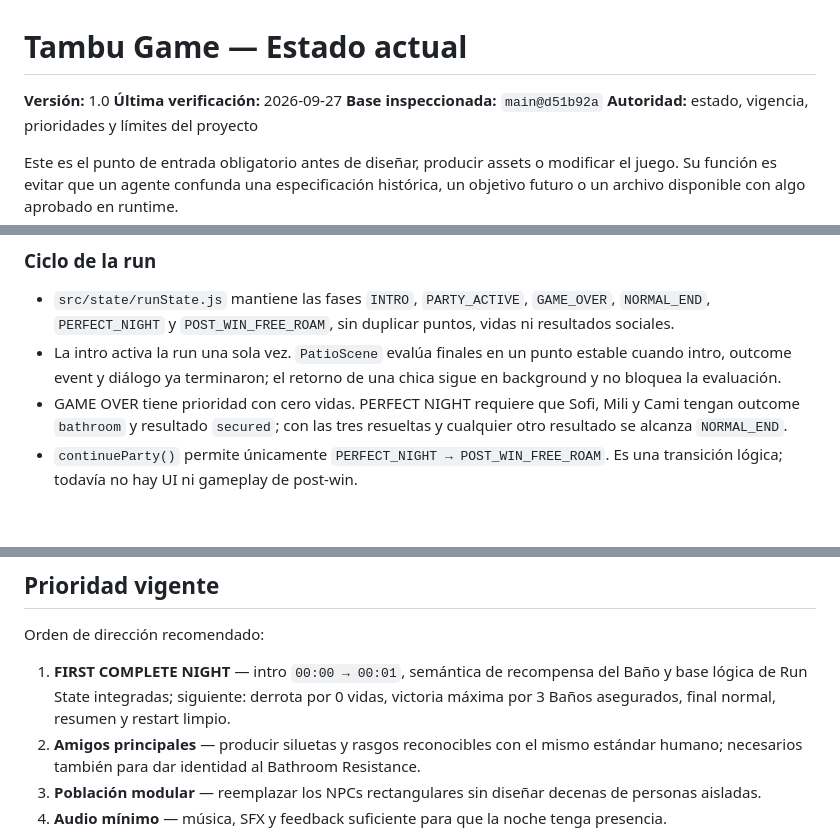
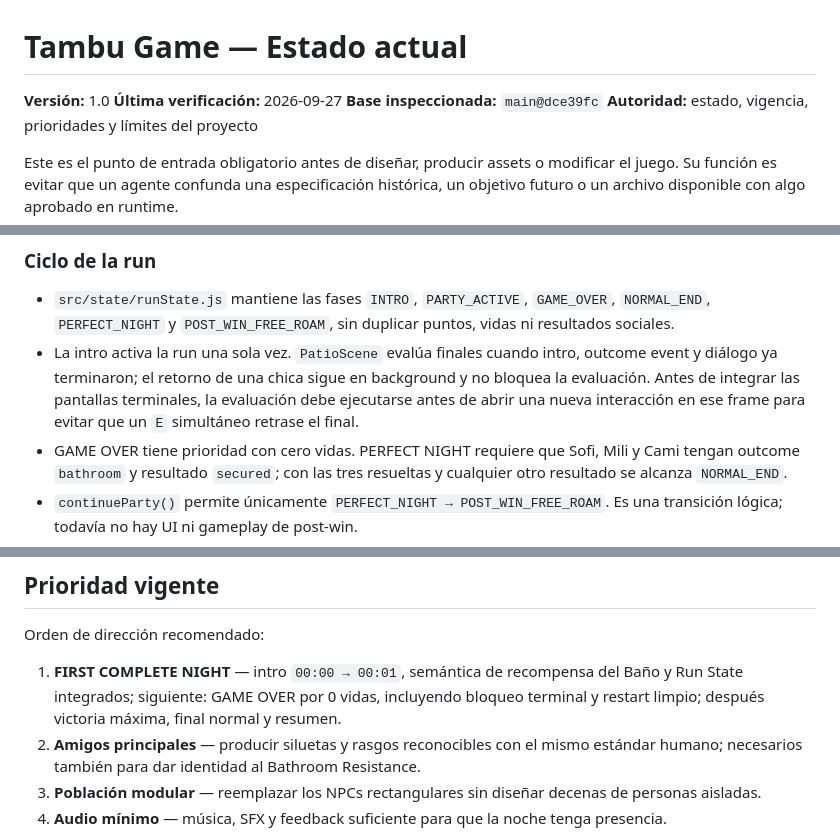
Before and after one commit to ezexgonzalez/tambu-game, a Markdown page: docs/CURRENT_STATE.md, 3 parts joined by grey strips. GitHub-like rendering; blank space fills up the shorter version.

Commit message:
docs: verify run state and queue game over

```diff
--- a/docs/CURRENT_STATE.md
+++ b/docs/CURRENT_STATE.md
@@ -2,7 +2,7 @@
 
 **Versión:** 1.0
 **Última verificación:** 2026-09-27
-**Base inspeccionada:** `main@d51b92a`
+**Base inspeccionada:** `main@dce39fc`
 **Autoridad:** estado, vigencia, prioridades y límites del proyecto
 
 Este es el punto de entrada obligatorio antes de diseñar, producir assets o modificar el juego. Su función es evitar que un agente confunda una especificación histórica, un objetivo futuro o un archivo disponible con algo aprobado en runtime.
@@ -105,7 +105,7 @@ La estructura del juego está más avanzada que su presentación. El próximo sa
 ### Ciclo de la run
 
 - `src/state/runState.js` mantiene las fases `INTRO`, `PARTY_ACTIVE`, `GAME_OVER`, `NORMAL_END`, `PERFECT_NIGHT` y `POST_WIN_FREE_ROAM`, sin duplicar puntos, vidas ni resultados sociales.
-- La intro activa la run una sola vez. `PatioScene` evalúa finales en un punto estable cuando intro, outcome event y diálogo ya terminaron; el retorno de una chica sigue en background y no bloquea la evaluación.
+- La intro activa la run una sola vez. `PatioScene` evalúa finales cuando intro, outcome event y diálogo ya terminaron; el retorno de una chica sigue en background y no bloquea la evaluación. Antes de integrar las pantallas terminales, la evaluación debe ejecutarse antes de abrir una nueva interacción en ese frame para evitar que un `E` simultáneo retrase el final.
 - GAME OVER tiene prioridad con cero vidas. PERFECT NIGHT requiere que Sofi, Mili y Cami tengan outcome `bathroom` y resultado `secured`; con las tres resueltas y cualquier otro resultado se alcanza `NORMAL_END`.
 - `continueParty()` permite únicamente `PERFECT_NIGHT → POST_WIN_FREE_ROAM`. Es una transición lógica; todavía no hay UI ni gameplay de post-win.
 
@@ -179,7 +179,7 @@ El hecho de que un archivo exista en `public/assets` no significa que esté apro
 
 Orden de dirección recomendado:
 
-1. **FIRST COMPLETE NIGHT** — intro `00:00 → 00:01`, semántica de recompensa del Baño y base lógica de Run State integradas; siguiente: derrota por 0 vidas, victoria máxima por 3 Baños asegurados, final normal, resumen y restart limpio.
+1. **FIRST COMPLETE NIGHT** — intro `00:00 → 00:01`, semántica de recompensa del Baño y Run State integrados; siguiente: GAME OVER por 0 vidas, incluyendo bloqueo terminal y restart limpio; después victoria máxima, final normal y resumen.
 2. **Amigos principales** — producir siluetas y rasgos reconocibles con el mismo estándar humano; necesarios también para dar identidad al Bathroom Resistance.
 3. **Población modular** — reemplazar los NPCs rectangulares sin diseñar decenas de personas aisladas.
 4. **Audio mínimo** — música, SFX y feedback suficiente para que la noche tenga presencia.
```
